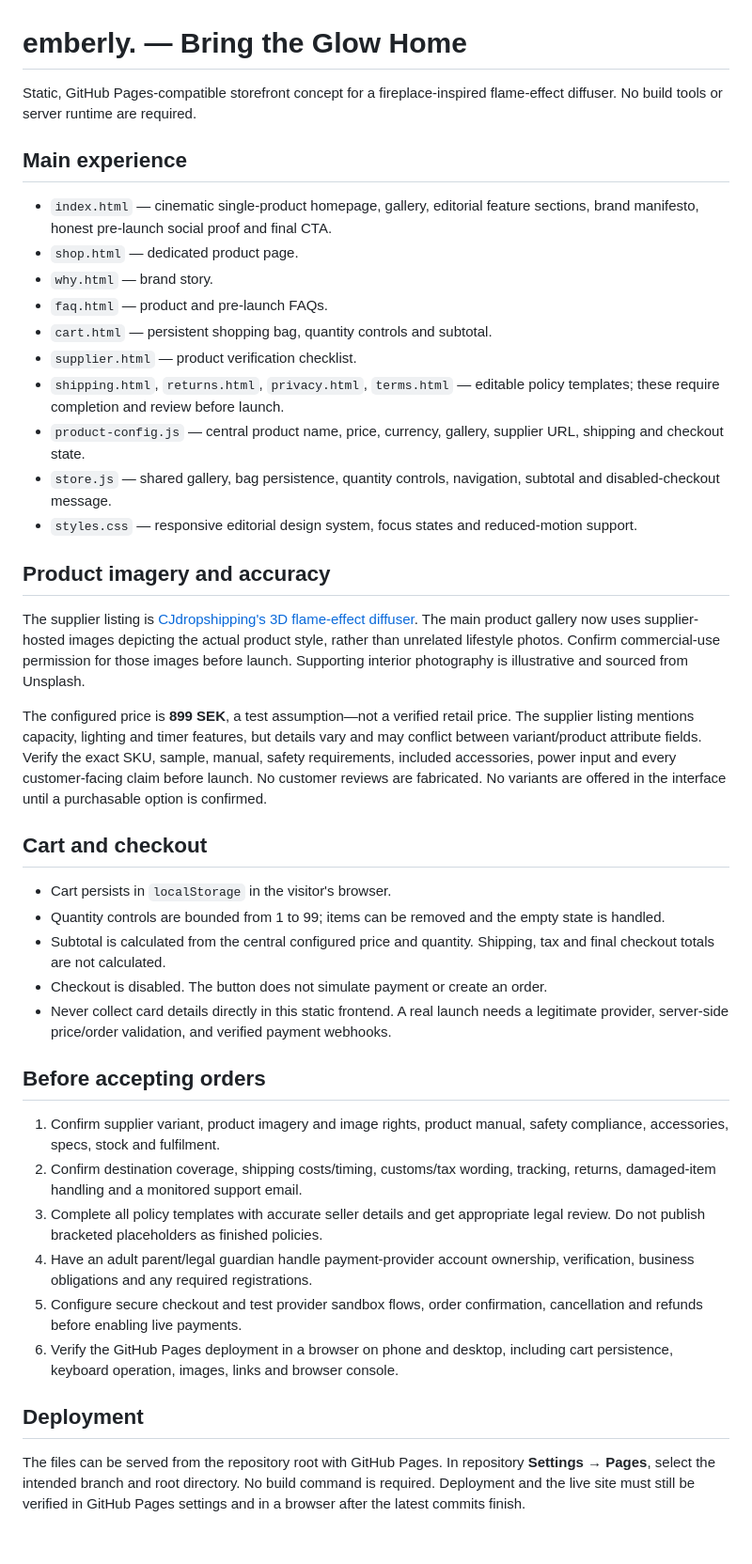
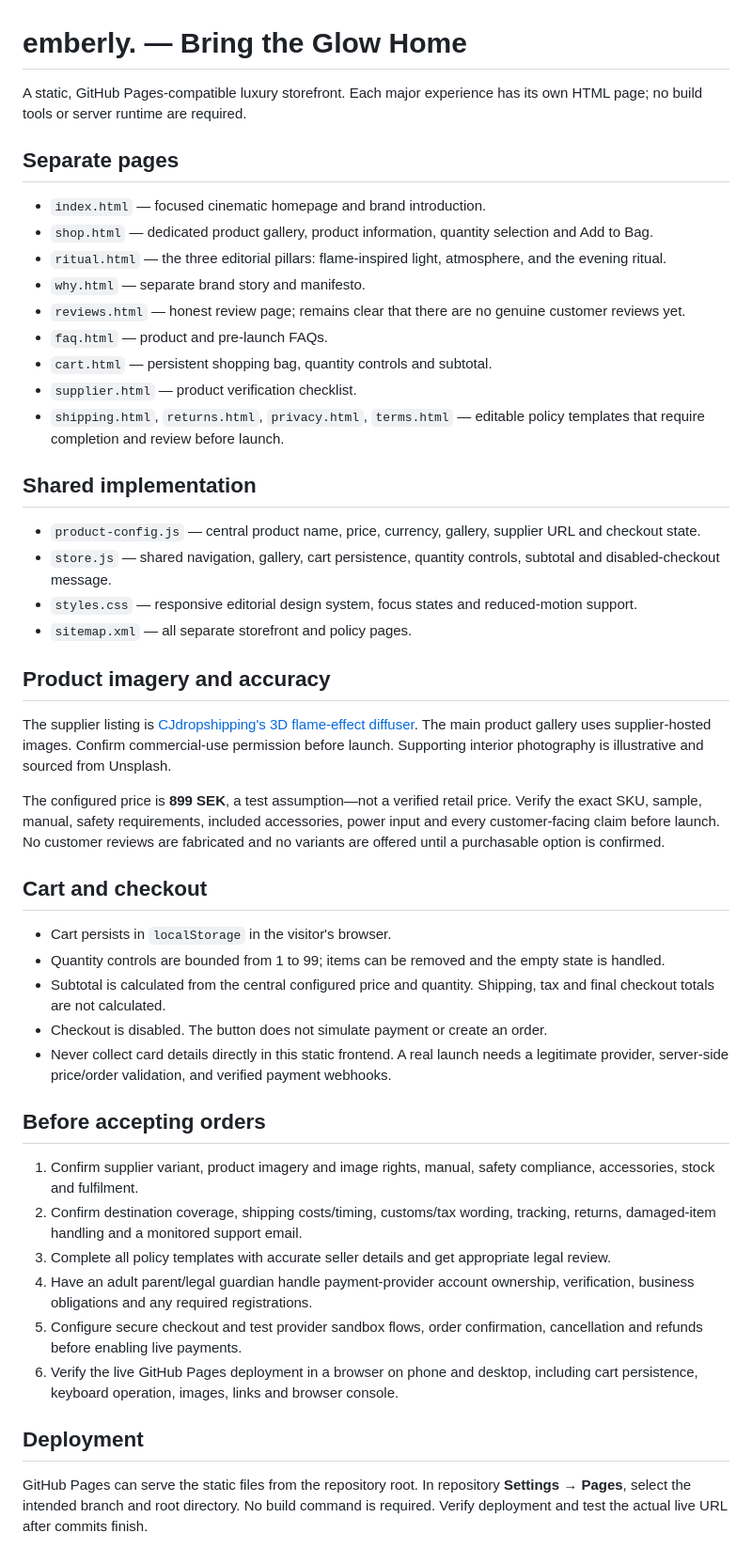
Before and after one commit to yazoniplay/emberly-, a Markdown page: README.md, the part around the change. Shown at 94% size. Drawn GitHub-style.

Commit message:
Document separate page architecture and launch requirements

```diff
--- a/README.md
+++ b/README.md
@@ -1,23 +1,28 @@
 # emberly. — Bring the Glow Home
 
-Static, GitHub Pages-compatible storefront concept for a fireplace-inspired flame-effect diffuser. No build tools or server runtime are required.
+A static, GitHub Pages-compatible luxury storefront. Each major experience has its own HTML page; no build tools or server runtime are required.
 
-## Main experience
-- `index.html` — cinematic single-product homepage, gallery, editorial feature sections, brand manifesto, honest pre-launch social proof and final CTA.
-- `shop.html` — dedicated product page.
-- `why.html` — brand story.
+## Separate pages
+- `index.html` — focused cinematic homepage and brand introduction.
+- `shop.html` — dedicated product gallery, product information, quantity selection and Add to Bag.
+- `ritual.html` — the three editorial pillars: flame-inspired light, atmosphere, and the evening ritual.
+- `why.html` — separate brand story and manifesto.
+- `reviews.html` — honest review page; remains clear that there are no genuine customer reviews yet.
 - `faq.html` — product and pre-launch FAQs.
 - `cart.html` — persistent shopping bag, quantity controls and subtotal.
 - `supplier.html` — product verification checklist.
-- `shipping.html`, `returns.html`, `privacy.html`, `terms.html` — editable policy templates; these require completion and review before launch.
-- `product-config.js` — central product name, price, currency, gallery, supplier URL, shipping and checkout state.
-- `store.js` — shared gallery, bag persistence, quantity controls, navigation, subtotal and disabled-checkout message.
+- `shipping.html`, `returns.html`, `privacy.html`, `terms.html` — editable policy templates that require completion and review before launch.
+
+## Shared implementation
+- `product-config.js` — central product name, price, currency, gallery, supplier URL and checkout state.
+- `store.js` — shared navigation, gallery, cart persistence, quantity controls, subtotal and disabled-checkout message.
 - `styles.css` — responsive editorial design system, focus states and reduced-motion support.
+- `sitemap.xml` — all separate storefront and policy pages.
 
 ## Product imagery and accuracy
-The supplier listing is [CJdropshipping's 3D flame-effect diffuser](https://cjdropshipping.com/product/new-flame-aromatherapy-machine-colorful-essential-oil-diffuser-home-large-fog-volume-flame-humidifier-3d-flame-fireplace-machine-p-2410050244571620700.html). The main product gallery now uses supplier-hosted images depicting the actual product style, rather than unrelated lifestyle photos. Confirm commercial-use permission for those images before launch. Supporting interior photography is illustrative and sourced from Unsplash.
+The supplier listing is [CJdropshipping's 3D flame-effect diffuser](https://cjdropshipping.com/product/new-flame-aromatherapy-machine-colorful-essential-oil-diffuser-home-large-fog-volume-flame-humidifier-3d-flame-fireplace-machine-p-2410050244571620700.html). The main product gallery uses supplier-hosted images. Confirm commercial-use permission before launch. Supporting interior photography is illustrative and sourced from Unsplash.
 
-The configured price is **899 SEK**, a test assumption—not a verified retail price. The supplier listing mentions capacity, lighting and timer features, but details vary and may conflict between variant/product attribute fields. Verify the exact SKU, sample, manual, safety requirements, included accessories, power input and every customer-facing claim before launch. No customer reviews are fabricated. No variants are offered in the interface until a purchasable option is confirmed.
+The configured price is **899 SEK**, a test assumption—not a verified retail price. Verify the exact SKU, sample, manual, safety requirements, included accessories, power input and every customer-facing claim before launch. No customer reviews are fabricated and no variants are offered until a purchasable option is confirmed.
 
 ## Cart and checkout
 - Cart persists in `localStorage` in the visitor's browser.
@@ -27,12 +32,12 @@ The configured price is **899 SEK**, a test assumption—not a verified retail p
 - Never collect card details directly in this static frontend. A real launch needs a legitimate provider, server-side price/order validation, and verified payment webhooks.
 
 ## Before accepting orders
-1. Confirm supplier variant, product imagery and image rights, product manual, safety compliance, accessories, specs, stock and fulfilment.
+1. Confirm supplier variant, product imagery and image rights, manual, safety compliance, accessories, stock and fulfilment.
 2. Confirm destination coverage, shipping costs/timing, customs/tax wording, tracking, returns, damaged-item handling and a monitored support email.
-3. Complete all policy templates with accurate seller details and get appropriate legal review. Do not publish bracketed placeholders as finished policies.
+3. Complete all policy templates with accurate seller details and get appropriate legal review.
 4. Have an adult parent/legal guardian handle payment-provider account ownership, verification, business obligations and any required registrations.
 5. Configure secure checkout and test provider sandbox flows, order confirmation, cancellation and refunds before enabling live payments.
-6. Verify the GitHub Pages deployment in a browser on phone and desktop, including cart persistence, keyboard operation, images, links and browser console.
+6. Verify the live GitHub Pages deployment in a browser on phone and desktop, including cart persistence, keyboard operation, images, links and browser console.
 
 ## Deployment
-The files can be served from the repository root with GitHub Pages. In repository **Settings → Pages**, select the intended branch and root directory. No build command is required. Deployment and the live site must still be verified in GitHub Pages settings and in a browser after the latest commits finish.
+GitHub Pages can serve the static files from the repository root. In repository **Settings → Pages**, select the intended branch and root directory. No build command is required. Verify deployment and test the actual live URL after commits finish.
```
